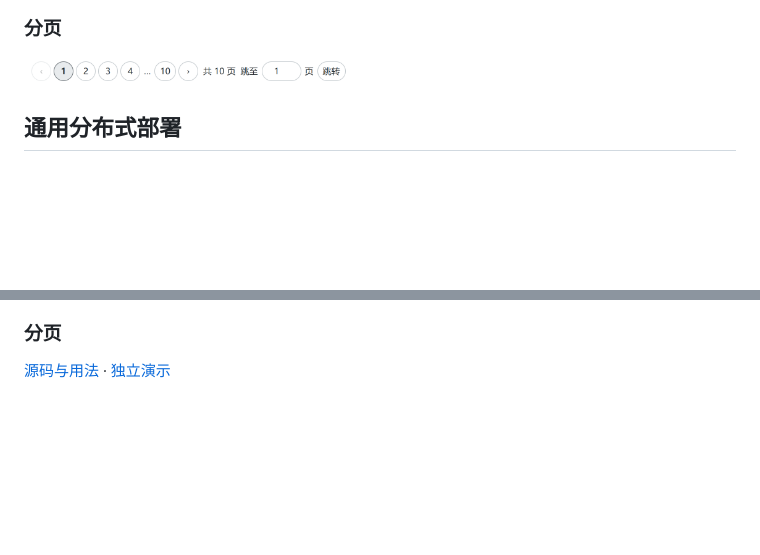
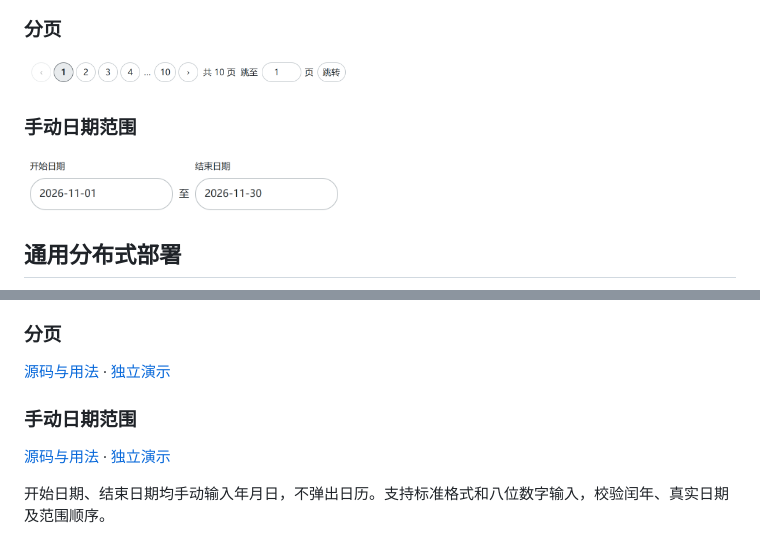
Before and after one commit to Smile96899/component-library, a Markdown page: README.md, 2 parts joined by grey strips. GitHub-like rendering; pictures changed too: assets/date-range.png (added); blank space fills up the shorter version.

Commit message:
Add independent manual date-range inputs with calendar validation

```diff
--- a/README.md
+++ b/README.md
@@ -51,6 +51,10 @@
 ### 分页
 
 <img src="assets/pagination.png" alt="分页：页码、总页数与跳转同一行" width="420">
+
+### 手动日期范围
+
+<img src="assets/date-range.png" alt="手动输入开始日期和结束日期" width="320">
 
 ## 通用分布式部署
 
@@ -260,3 +264,9 @@ document.getElementById('status-select').addEventListener('change', event => {
 ### 分页
 
 [源码与用法](pagination/README.md) · [独立演示](pagination/index.html)
+
+### 手动日期范围
+
+[源码与用法](date-range/README.md) · [独立演示](date-range/index.html)
+
+开始日期、结束日期均手动输入年月日，不弹出日历。支持标准格式和八位数字输入，校验闰年、真实日期及范围顺序。
```
Also changed, not shown: date-range/README.md (added, +59 -0 lines), 4 other files.
